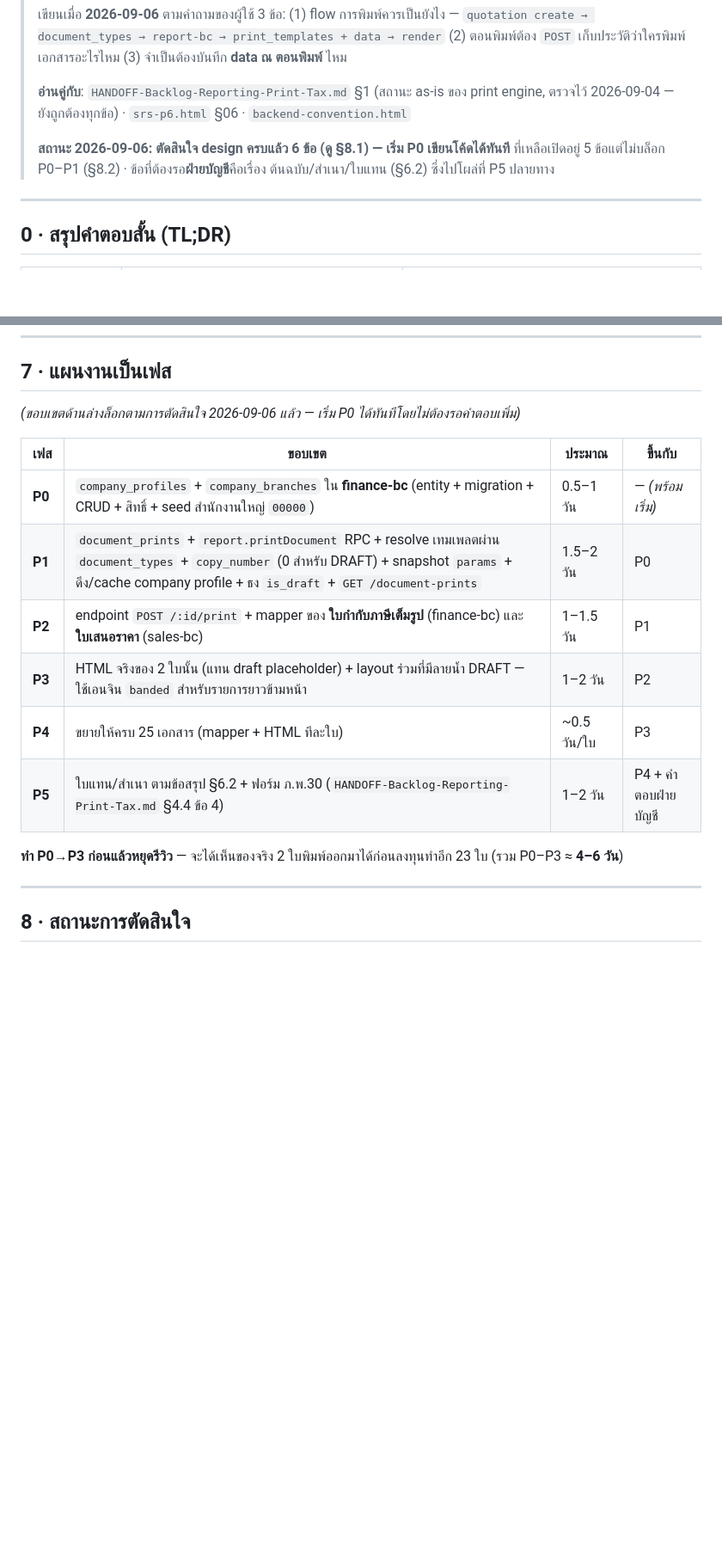
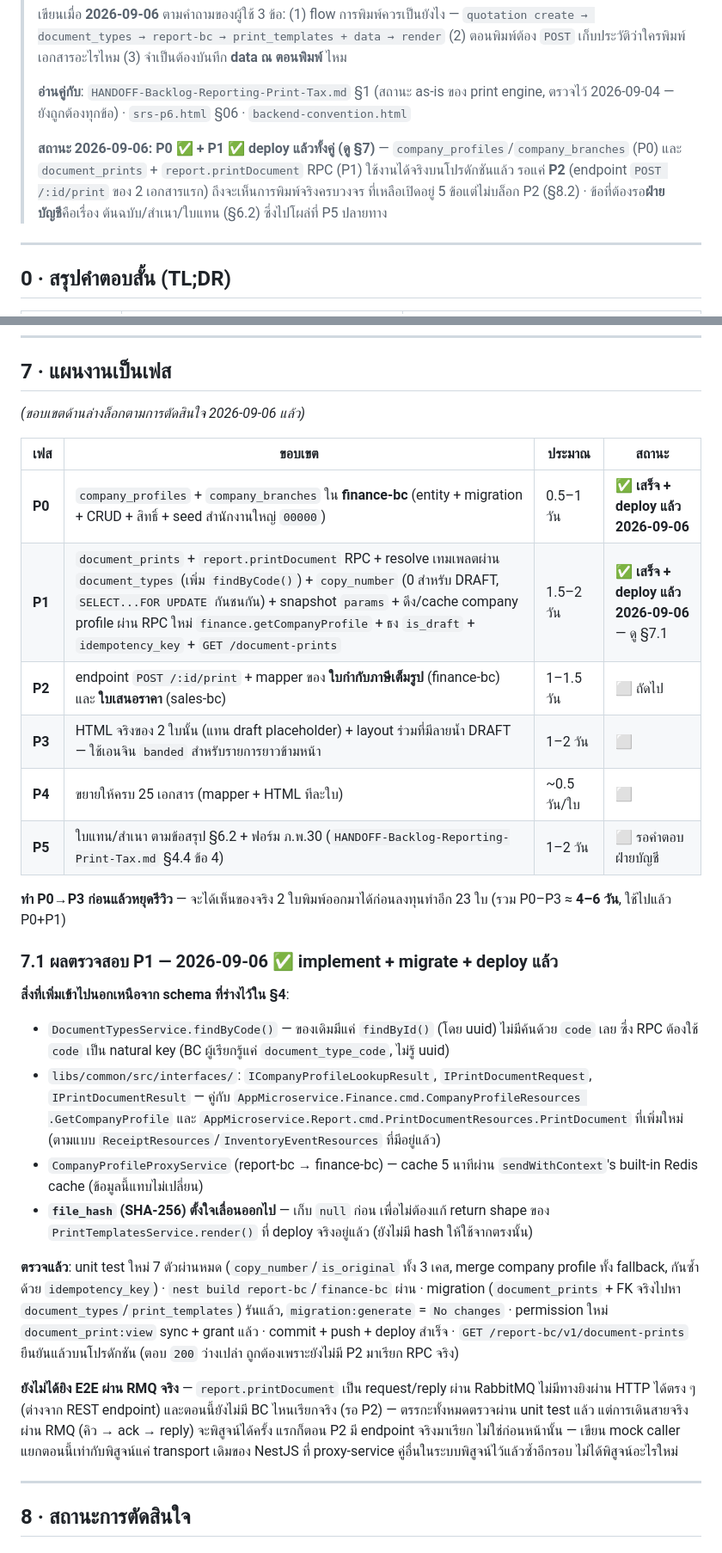
Before and after one commit to iots1/plan-erp, a Markdown page: HANDOFF-Document-Print-Pipeline.md, 2 parts joined by grey strips. Shown at 86% size. Rendered like a GitHub page; blank space fills up the shorter version.

Commit message:
docs: P1 complete — document_prints + report.printDocument RPC deployed
Co-Authored-By: Claude Sonnet 5 <noreply@anthropic.com>
Claude-Session: https://claude.ai/code/session_01F6hEarLVtaTqGb1yVshDVr

```diff
--- a/HANDOFF-Document-Print-Pipeline.md
+++ b/HANDOFF-Document-Print-Pipeline.md
@@ -11,8 +11,10 @@
 > **อ่านคู่กับ**: `HANDOFF-Backlog-Reporting-Print-Tax.md` §1 (สถานะ as-is ของ print engine, ตรวจไว้
 > 2026-09-04 — ยังถูกต้องทุกข้อ) · `srs-p6.html` §06 · `backend-convention.html`
 >
-> **สถานะ 2026-09-06: ตัดสินใจ design ครบแล้ว 6 ข้อ (ดู §8.1) — เริ่ม P0 เขียนโค้ดได้ทันที**
-> ที่เหลือเปิดอยู่ 5 ข้อแต่ไม่บล็อก P0–P1 (§8.2) · ข้อที่ต้องรอ**ฝ่ายบัญชี**คือเรื่อง
+> **สถานะ 2026-09-06: P0 ✅ + P1 ✅ deploy แล้วทั้งคู่ (ดู §7)** — `company_profiles`/`company_branches`
+> (P0) และ `document_prints` + `report.printDocument` RPC (P1) ใช้งานได้จริงบนโปรดักชันแล้ว รอแค่ **P2**
+> (endpoint `POST /:id/print` ของ 2 เอกสารแรก) ถึงจะเห็นการพิมพ์จริงครบวงจร
+> ที่เหลือเปิดอยู่ 5 ข้อแต่ไม่บล็อก P2 (§8.2) · ข้อที่ต้องรอ**ฝ่ายบัญชี**คือเรื่อง
 > ต้นฉบับ/สำเนา/ใบแทน (§6.2) ซึ่งไปโผล่ที่ P5 ปลายทาง
 
 ---
@@ -275,19 +277,45 @@ export class CompanyBranch extends BaseEntity {
 
 ## 7 · แผนงานเป็นเฟส
 
-*(ขอบเขตด้านล่างล็อกตามการตัดสินใจ 2026-09-06 แล้ว — เริ่ม P0 ได้ทันทีโดยไม่ต้องรอคำตอบเพิ่ม)*
+*(ขอบเขตด้านล่างล็อกตามการตัดสินใจ 2026-09-06 แล้ว)*
 
-| เฟส | ขอบเขต | ประมาณ | ขึ้นกับ |
+| เฟส | ขอบเขต | ประมาณ | สถานะ |
 |---|---|---|---|
-| **P0** | `company_profiles` + `company_branches` ใน **finance-bc** (entity + migration + CRUD + สิทธิ์ + seed สำนักงานใหญ่ `00000`) | 0.5–1 วัน | — *(พร้อมเริ่ม)* |
-| **P1** | `document_prints` + `report.printDocument` RPC + resolve เทมเพลตผ่าน `document_types` + `copy_number` (0 สำหรับ DRAFT) + snapshot `params` + ดึง/cache company profile + ธง `is_draft` + `GET /document-prints` | 1.5–2 วัน | P0 |
-| **P2** | endpoint `POST /:id/print` + mapper ของ **ใบกำกับภาษีเต็มรูป** (finance-bc) และ **ใบเสนอราคา** (sales-bc) | 1–1.5 วัน | P1 |
-| **P3** | HTML จริงของ 2 ใบนั้น (แทน draft placeholder) + layout ร่วมที่มีลายน้ำ DRAFT — ใช้เอนจิน `banded` สำหรับรายการยาวข้ามหน้า | 1–2 วัน | P2 |
-| **P4** | ขยายให้ครบ 25 เอกสาร (mapper + HTML ทีละใบ) | ~0.5 วัน/ใบ | P3 |
-| **P5** | ใบแทน/สำเนา ตามข้อสรุป §6.2 + ฟอร์ม ภ.พ.30 (`HANDOFF-Backlog-Reporting-Print-Tax.md` §4.4 ข้อ 4) | 1–2 วัน | P4 + คำตอบฝ่ายบัญชี |
+| **P0** | `company_profiles` + `company_branches` ใน **finance-bc** (entity + migration + CRUD + สิทธิ์ + seed สำนักงานใหญ่ `00000`) | 0.5–1 วัน | ✅ **เสร็จ + deploy แล้ว 2026-09-06** |
+| **P1** | `document_prints` + `report.printDocument` RPC + resolve เทมเพลตผ่าน `document_types` (เพิ่ม `findByCode()`) + `copy_number` (0 สำหรับ DRAFT, `SELECT...FOR UPDATE` กันชนกัน) + snapshot `params` + ดึง/cache company profile ผ่าน RPC ใหม่ `finance.getCompanyProfile` + ธง `is_draft` + `idempotency_key` + `GET /document-prints` | 1.5–2 วัน | ✅ **เสร็จ + deploy แล้ว 2026-09-06** — ดู §7.1 |
+| **P2** | endpoint `POST /:id/print` + mapper ของ **ใบกำกับภาษีเต็มรูป** (finance-bc) และ **ใบเสนอราคา** (sales-bc) | 1–1.5 วัน | ⬜ ถัดไป |
+| **P3** | HTML จริงของ 2 ใบนั้น (แทน draft placeholder) + layout ร่วมที่มีลายน้ำ DRAFT — ใช้เอนจิน `banded` สำหรับรายการยาวข้ามหน้า | 1–2 วัน | ⬜ |
+| **P4** | ขยายให้ครบ 25 เอกสาร (mapper + HTML ทีละใบ) | ~0.5 วัน/ใบ | ⬜ |
+| **P5** | ใบแทน/สำเนา ตามข้อสรุป §6.2 + ฟอร์ม ภ.พ.30 (`HANDOFF-Backlog-Reporting-Print-Tax.md` §4.4 ข้อ 4) | 1–2 วัน | ⬜ รอคำตอบฝ่ายบัญชี |
 
 **ทำ P0→P3 ก่อนแล้วหยุดรีวิว** — จะได้เห็นของจริง 2 ใบพิมพ์ออกมาได้ก่อนลงทุนทำอีก 23 ใบ
-(รวม P0–P3 ≈ **4–6 วัน**)
+(รวม P0–P3 ≈ **4–6 วัน**, ใช้ไปแล้ว P0+P1)
+
+### 7.1 ผลตรวจสอบ P1 — 2026-09-06 ✅ **implement + migrate + deploy แล้ว**
+
+**สิ่งที่เพิ่มเข้าไปนอกเหนือจาก schema ที่ร่างไว้ใน §4**:
+- `DocumentTypesService.findByCode()` — ของเดิมมีแค่ `findById()` (โดย uuid) ไม่มีค้นด้วย `code` เลย
+  ซึ่ง RPC ต้องใช้ `code` เป็น natural key (BC ผู้เรียกรู้แค่ `document_type_code`, ไม่รู้ uuid)
+- `libs/common/src/interfaces/`: `ICompanyProfileLookupResult`, `IPrintDocumentRequest`,
+  `IPrintDocumentResult` — คู่กับ `AppMicroservice.Finance.cmd.CompanyProfileResources
+  .GetCompanyProfile` และ `AppMicroservice.Report.cmd.PrintDocumentResources.PrintDocument`
+  ที่เพิ่มใหม่ (ตามแบบ `ReceiptResources`/`InventoryEventResources` ที่มีอยู่แล้ว)
+- `CompanyProfileProxyService` (report-bc → finance-bc) — cache 5 นาทีผ่าน `sendWithContext`'s
+  built-in Redis cache (ข้อมูลนี้แทบไม่เปลี่ยน)
+- **`file_hash` (SHA-256) ตั้งใจเลื่อนออกไป** — เก็บ `null` ก่อน เพื่อไม่ต้องแก้ return shape ของ
+  `PrintTemplatesService.render()` ที่ deploy จริงอยู่แล้ว (ยังไม่มี hash ให้ใช้จากตรงนั้น)
+
+**ตรวจแล้ว**: unit test ใหม่ 7 ตัวผ่านหมด (`copy_number`/`is_original` ทั้ง 3 เคส, merge company
+profile ทั้ง fallback, กันซ้ำด้วย `idempotency_key`) · `nest build report-bc`/`finance-bc` ผ่าน ·
+migration (`document_prints` + FK จริงไปหา `document_types`/`print_templates`) รันแล้ว, `migration:generate` = `No changes` · permission ใหม่ `document_print:view` sync + grant แล้ว ·
+commit + push + deploy สำเร็จ · `GET /report-bc/v1/document-prints` ยืนยันแล้วบนโปรดักชัน (ตอบ
+`200` ว่างเปล่า ถูกต้องเพราะยังไม่มี P2 มาเรียก RPC จริง)
+
+**ยังไม่ได้ยิง E2E ผ่าน RMQ จริง** — `report.printDocument` เป็น request/reply ผ่าน RabbitMQ
+ไม่มีทางยิงผ่าน HTTP ได้ตรง ๆ (ต่างจาก REST endpoint) และตอนนี้ยังไม่มี BC ไหนเรียกจริง (รอ P2) —
+ตรรกะทั้งหมดตรวจผ่าน unit test แล้ว แต่การเดินสายจริงผ่าน RMQ (คิว → ack → reply) จะพิสูจน์ได้ครั้ง
+แรกก็ตอน P2 มี endpoint จริงมาเรียก ไม่ใช่ก่อนหน้านั้น — เขียน mock caller แยกตอนนี้เท่ากับพิสูจน์แค่
+transport เดิมของ NestJS ที่ proxy-service คู่อื่นในระบบพิสูจน์ไว้แล้วซ้ำอีกรอบ ไม่ได้พิสูจน์อะไรใหม่
 
 ---
 
```
